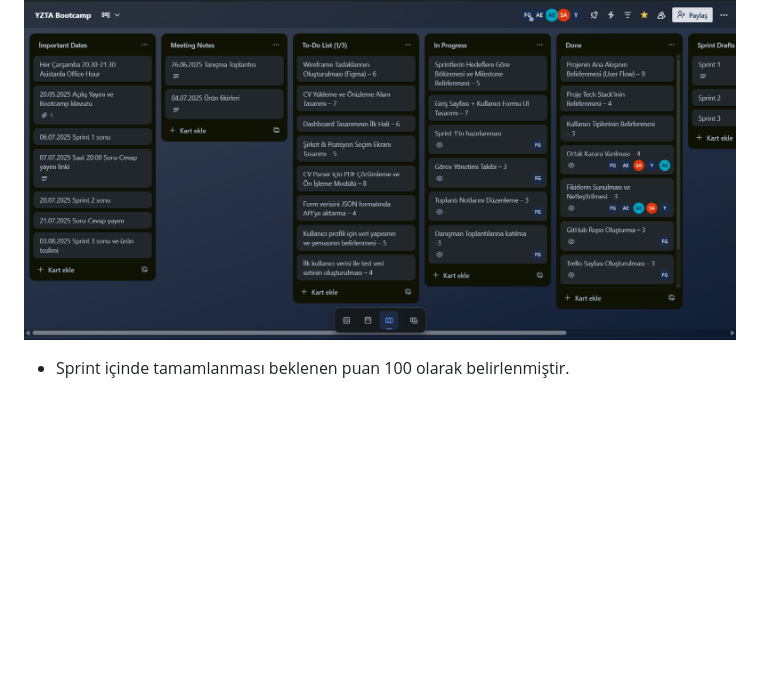
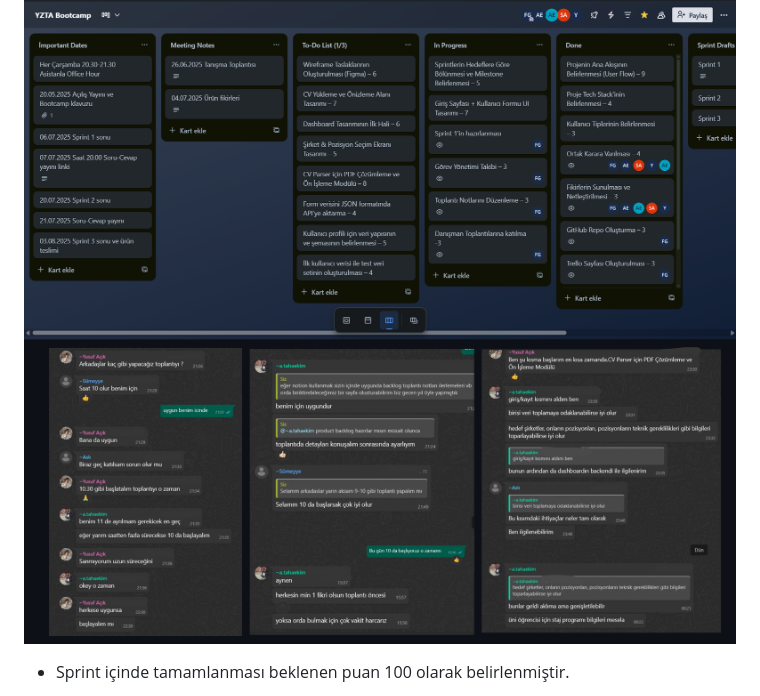
Before and after one commit to CodewithFey/Bootcamp68-YZTA, a Markdown page: README.md, the part around the change. Rendered like a GitHub page; blank space fills up the shorter version.

```diff
--- a/README.md
+++ b/README.md
@@ -46,7 +46,7 @@ PathMentor, kullanıcıların CV’lerini yükleyerek kariyer hedeflerine göre
 
 ### Sprint Board
 ![Ekran Görüntüsü](./Ekran%20görüntüsü%202025-07-06%20205854.png)
-
+![Ekran Görüntüsü](./Adsız%20tasarım.png)
 
 * Sprint içinde tamamlanması beklenen puan 100 olarak belirlenmiştir.
 
```
